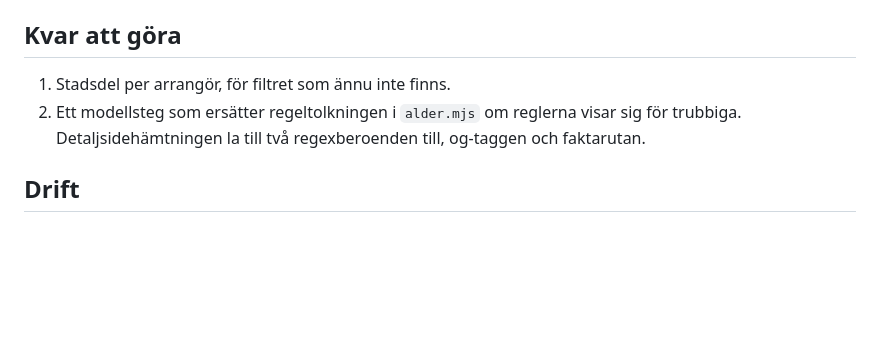
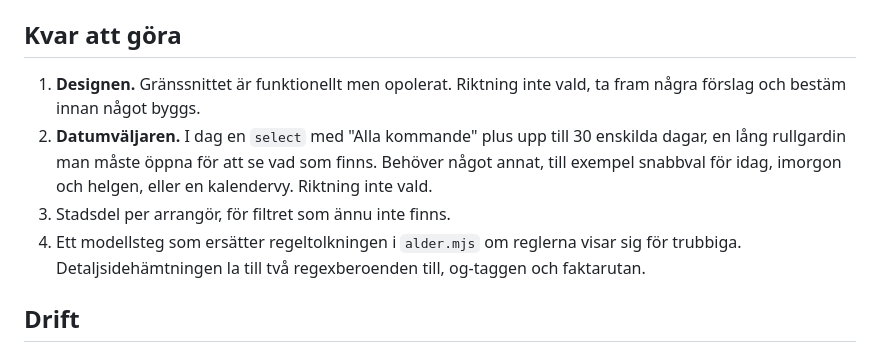
Before and after one commit to fghub-code/gratis-barnaktiviteter, a Markdown page: README.md, the part around the change. Rendered like a GitHub page; blank space fills up the shorter version.

Commit message:
Lägg design och datumväljare i Kvar att göra
Två punkter till nästa gång, riktning inte vald för någon av dem.

Co-Authored-By: Claude Opus 5 <noreply@anthropic.com>

```diff
--- a/README.md
+++ b/README.md
@@ -61,8 +61,10 @@ Fältet `kalla` säger var varje punkt kommer ifrån. Står det `ungefärlig mit
 
 ## Kvar att göra
 
-1. Stadsdel per arrangör, för filtret som ännu inte finns.
-2. Ett modellsteg som ersätter regeltolkningen i `alder.mjs` om reglerna visar sig för trubbiga. Detaljsidehämtningen la till två regexberoenden till, og-taggen och faktarutan.
+1. **Designen.** Gränssnittet är funktionellt men opolerat. Riktning inte vald, ta fram några förslag och bestäm innan något byggs.
+2. **Datumväljaren.** I dag en `select` med "Alla kommande" plus upp till 30 enskilda dagar, en lång rullgardin man måste öppna för att se vad som finns. Behöver något annat, till exempel snabbval för idag, imorgon och helgen, eller en kalendervy. Riktning inte vald.
+3. Stadsdel per arrangör, för filtret som ännu inte finns.
+4. Ett modellsteg som ersätter regeltolkningen i `alder.mjs` om reglerna visar sig för trubbiga. Detaljsidehämtningen la till två regexberoenden till, og-taggen och faktarutan.
 
 ## Drift
 
```
